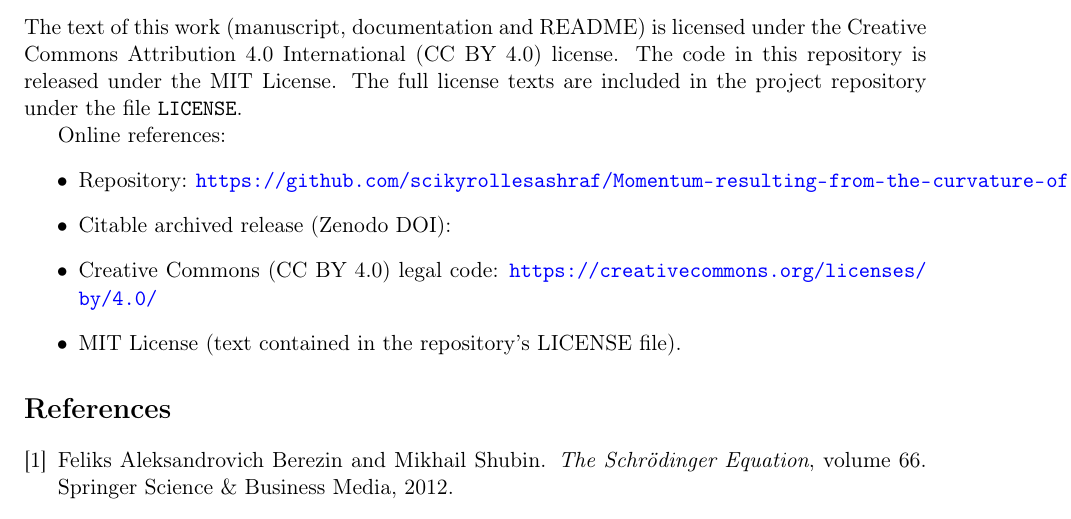
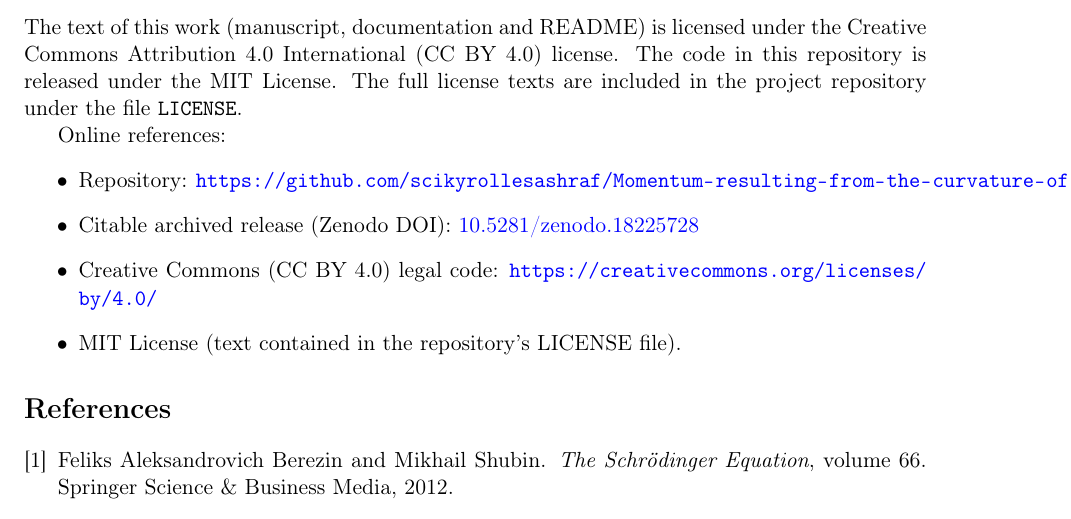
Before and after one commit to scikyrollesashraf/Momentum-resulting-from-the-curvature-of-spacetime-2-, a LaTeX paper (quantum_momentum_resulting_from_the_curvature_of_spacetime (7).tex): part of page 10 of 11, cut so that both start at the same text. Compiled offline with pdfLaTeX.

Commit message:
Update quantum_momentum_resulting_from_the_curvature_of_spacetime (7).tex

```diff
--- a/quantum_momentum_resulting_from_the_curvature_of_spacetime (7).tex
+++ b/quantum_momentum_resulting_from_the_curvature_of_spacetime (7).tex
@@ -394,7 +394,7 @@ The code in this repository is released under the MIT License. The full license
 Online references:
 \begin{itemize}
   \item Repository: \url{https://github.com/scikyrollesashraf/Momentum-resulting-from-the-curvature-of-spacetime-2-}
-  \item Citable archived release (Zenodo DOI): \href{doi.org}{}
+  \item Citable archived release (Zenodo DOI): \href{doi.org}{10.5281/zenodo.18225728}
   \item Creative Commons (CC BY 4.0) legal code: \url{https://creativecommons.org/licenses/by/4.0/}
   \item MIT License (text contained in the repository's LICENSE file).
 \end{itemize}
```
